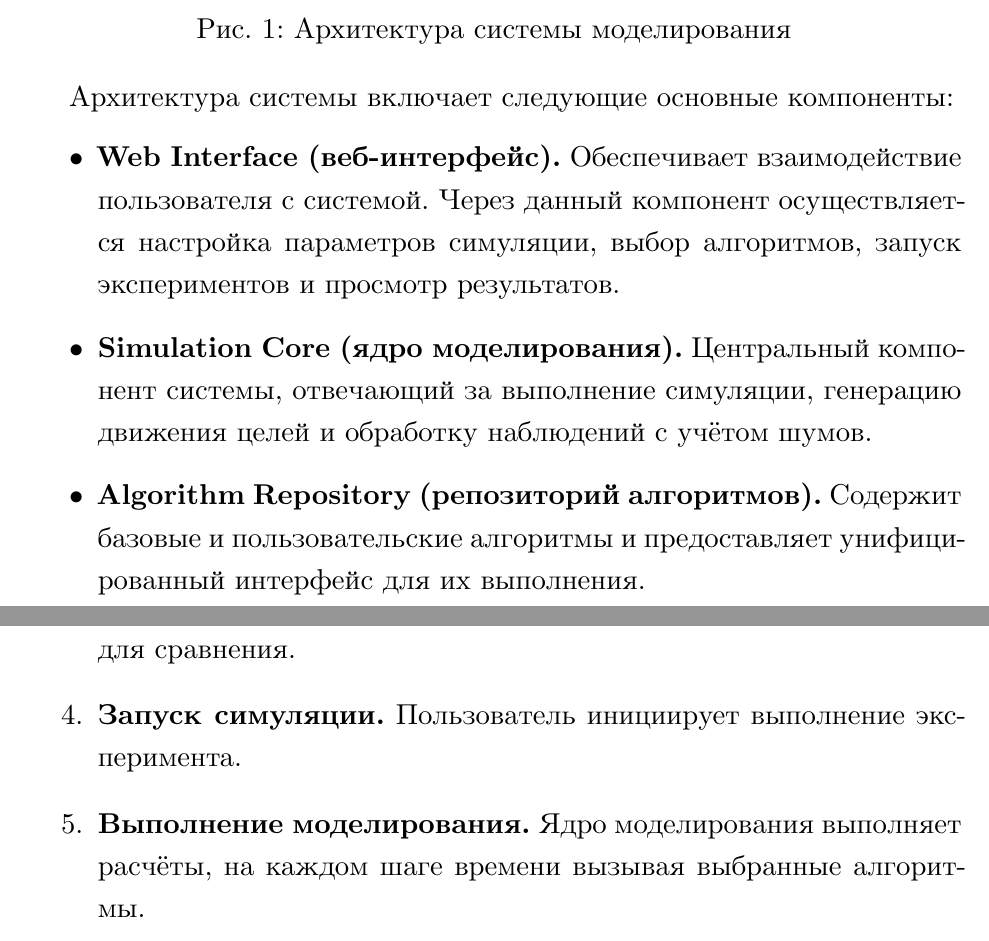
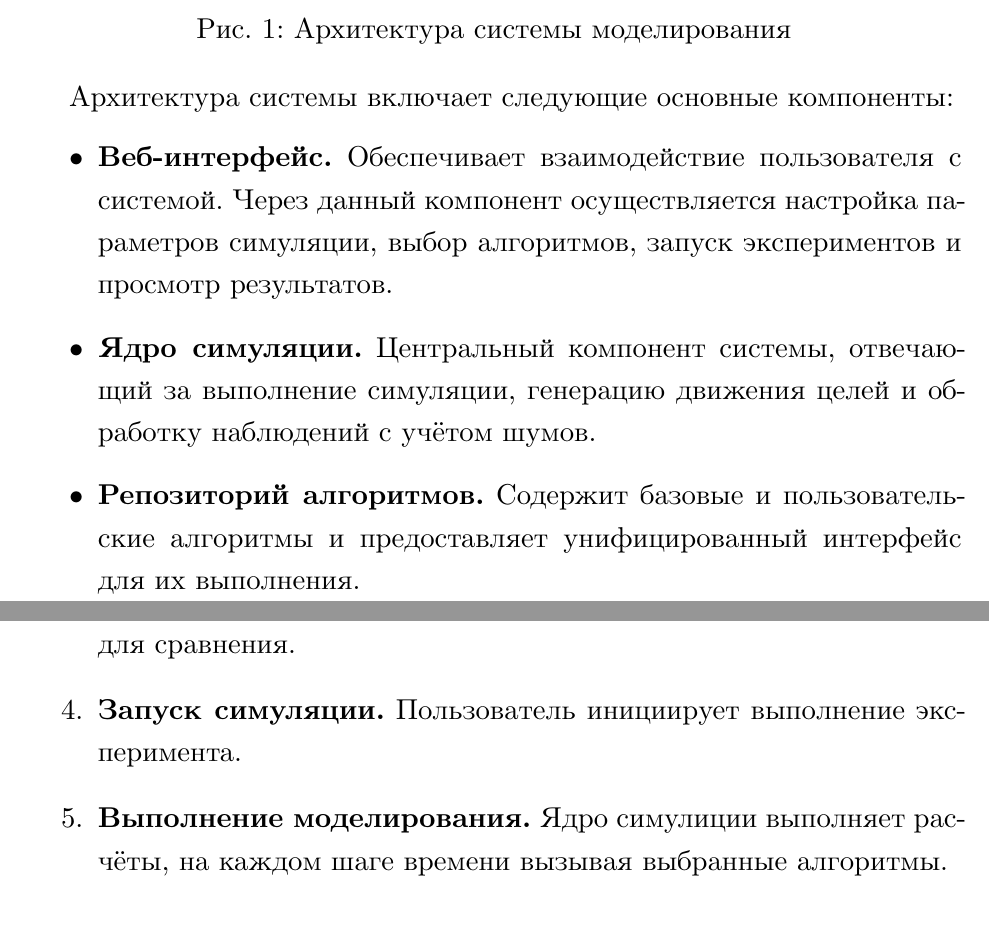
Before and after one commit to Salvatore112/diploma_text, a LaTeX thesis (vkr.tex, which reads 030_solution.tex): two parts of pages 11 and 13 of 33, joined at a grey line, cut so that both start at the same text. Compiled offline with XeLaTeX.

Commit message:
feat: remove some words

```diff
--- a/030_solution.tex
+++ b/030_solution.tex
@@ -18,16 +18,16 @@
 Архитектура системы включает следующие основные компоненты:
 
 \begin{itemize}
-    \item \textbf{Web Interface (веб-интерфейс).}
+    \item \textbf{Веб-интерфейс.}
     Обеспечивает взаимодействие пользователя с системой. Через данный
     компонент осуществляется настройка параметров симуляции, выбор
     алгоритмов, запуск экспериментов и просмотр результатов.
 
-    \item \textbf{Simulation Core (ядро моделирования).}
+    \item \textbf{Ядро симуляции.}
     Центральный компонент системы, отвечающий за выполнение симуляции,
     генерацию движения целей и обработку наблюдений с учётом шумов.
 
-    \item \textbf{Algorithm Repository (репозиторий алгоритмов).}
+    \item \textbf{Репозиторий алгоритмов.}
     Содержит базовые и пользовательские алгоритмы и предоставляет
     унифицированный интерфейс для их выполнения.
 
@@ -80,7 +80,7 @@
     Пользователь инициирует выполнение эксперимента.
 
     \item \textbf{Выполнение моделирования.}
-    Ядро моделирования выполняет расчёты, на каждом шаге времени
+    Ядро симулиции выполняет расчёты, на каждом шаге времени
     вызывая выбранные алгоритмы.
 
     \item \textbf{Получение результатов.}
```
Also changed, not shown: 020_related.tex (+1 -1 lines), 040_implementation.tex (+1 -1 lines), 045_aprob.tex (+6 -2 lines), vkr.bbl, vkr.pdf, 030_solution.tex (4 more changed lines), 9 other files.
